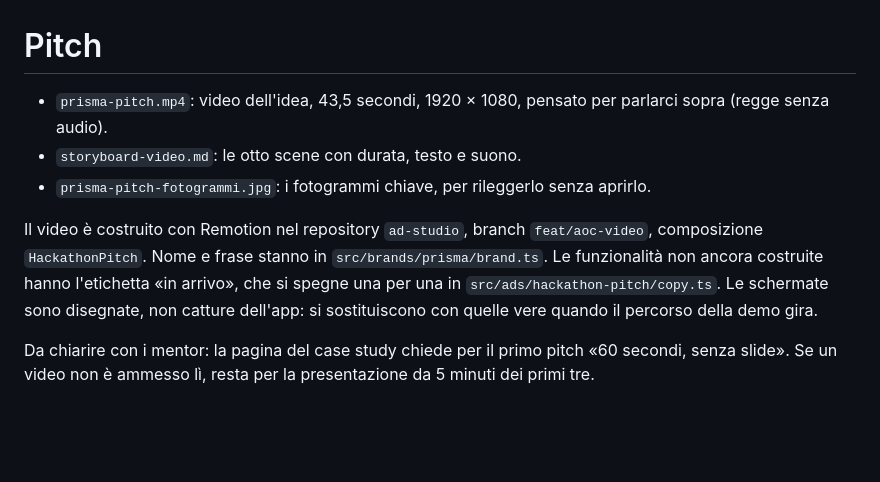
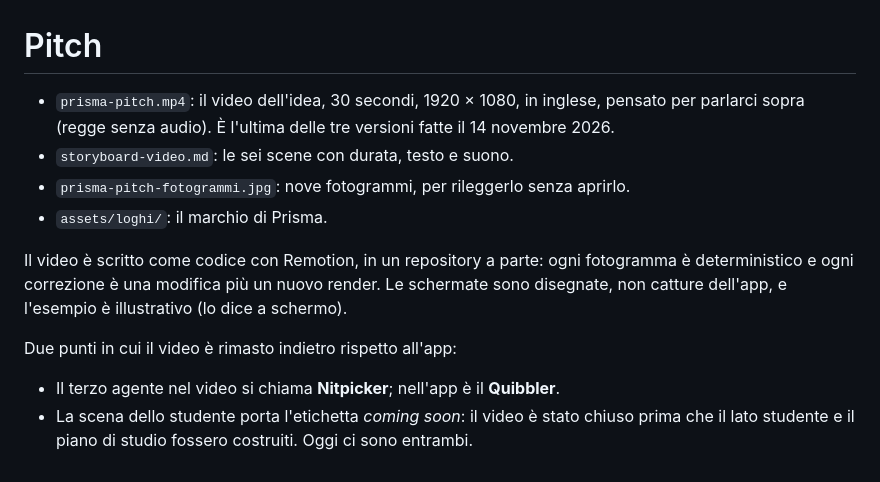
Before and after one commit to LucaTamSapienza/ai-on-campus, a Markdown page: pitch/README.md, the part around the change. GitHub-like rendering; blank space fills up the shorter version.

Commit message:
Pitch: ultima versione del video (30 s), con storyboard e fotogrammi aggiornati
Co-Authored-By: Claude Fable 5.2 <noreply@anthropic.com>

```diff
--- a/pitch/README.md
+++ b/pitch/README.md
@@ -1,9 +1,13 @@
 # Pitch
 
-- `prisma-pitch.mp4`: video dell'idea, 43,5 secondi, 1920 × 1080, pensato per parlarci sopra (regge senza audio).
-- `storyboard-video.md`: le otto scene con durata, testo e suono.
-- `prisma-pitch-fotogrammi.jpg`: i fotogrammi chiave, per rileggerlo senza aprirlo.
+- `prisma-pitch.mp4`: il video dell'idea, 30 secondi, 1920 × 1080, in inglese, pensato per parlarci sopra (regge senza audio). È l'ultima delle tre versioni fatte il 14 novembre 2026.
+- `storyboard-video.md`: le sei scene con durata, testo e suono.
+- `prisma-pitch-fotogrammi.jpg`: nove fotogrammi, per rileggerlo senza aprirlo.
+- `assets/loghi/`: il marchio di Prisma.
 
-Il video è costruito con Remotion nel repository `ad-studio`, branch `feat/aoc-video`, composizione `HackathonPitch`. Nome e frase stanno in `src/brands/prisma/brand.ts`. Le funzionalità non ancora costruite hanno l'etichetta «in arrivo», che si spegne una per una in `src/ads/hackathon-pitch/copy.ts`. Le schermate sono disegnate, non catture dell'app: si sostituiscono con quelle vere quando il percorso della demo gira.
+Il video è scritto come codice con Remotion, in un repository a parte: ogni fotogramma è deterministico e ogni correzione è una modifica più un nuovo render. Le schermate sono disegnate, non catture dell'app, e l'esempio è illustrativo (lo dice a schermo).
 
-Da chiarire con i mentor: la pagina del case study chiede per il primo pitch «60 secondi, senza slide». Se un video non è ammesso lì, resta per la presentazione da 5 minuti dei primi tre.
+Due punti in cui il video è rimasto indietro rispetto all'app:
+
+- Il terzo agente nel video si chiama **Nitpicker**; nell'app è il **Quibbler**.
+- La scena dello studente porta l'etichetta *coming soon*: il video è stato chiuso prima che il lato studente e il piano di studio fossero costruiti. Oggi ci sono entrambi.
```
Also changed, not shown: pitch/storyboard-video.md (+19 -27 lines), pitch/prisma-pitch-fotogrammi.jpg, 1 other file.
